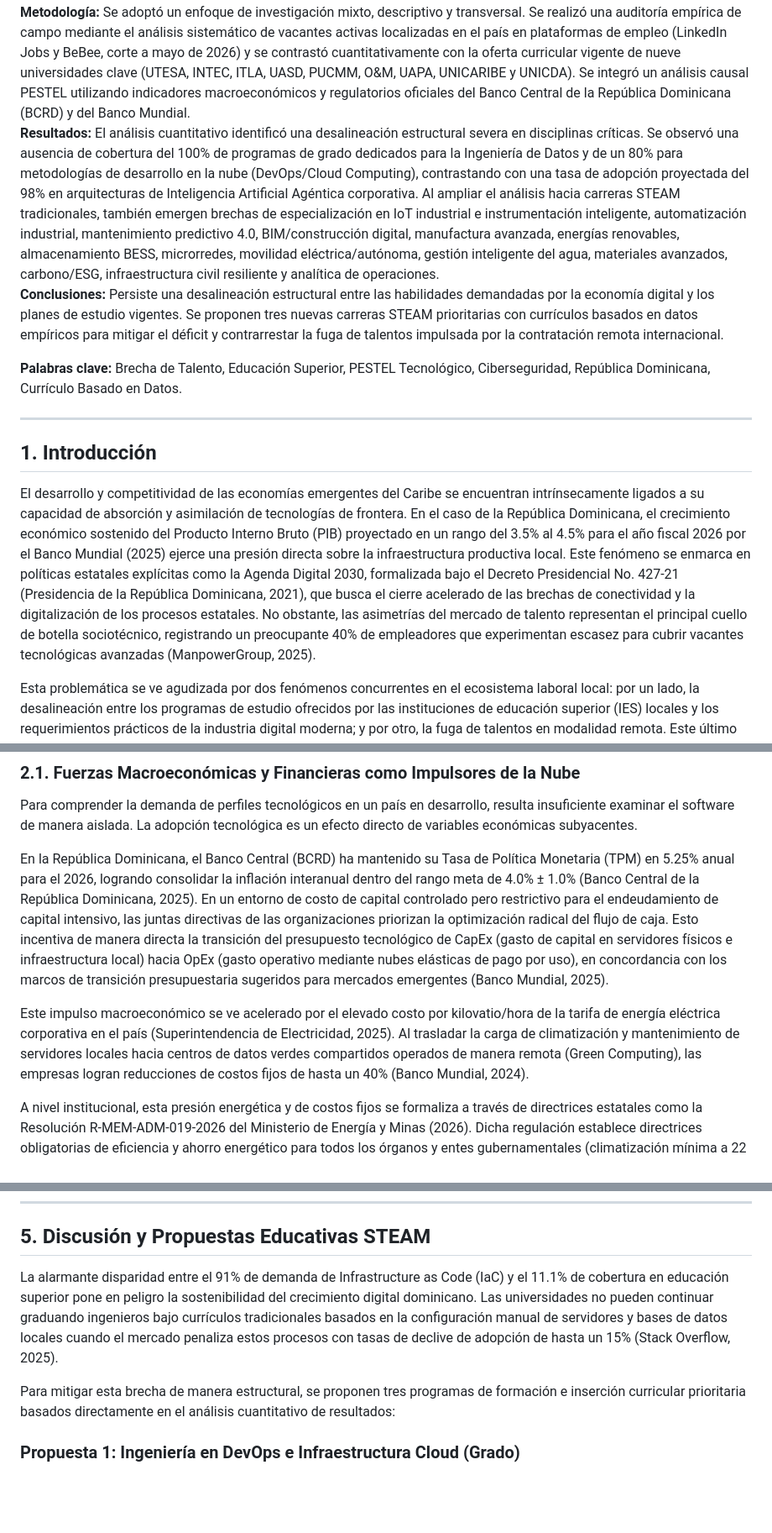
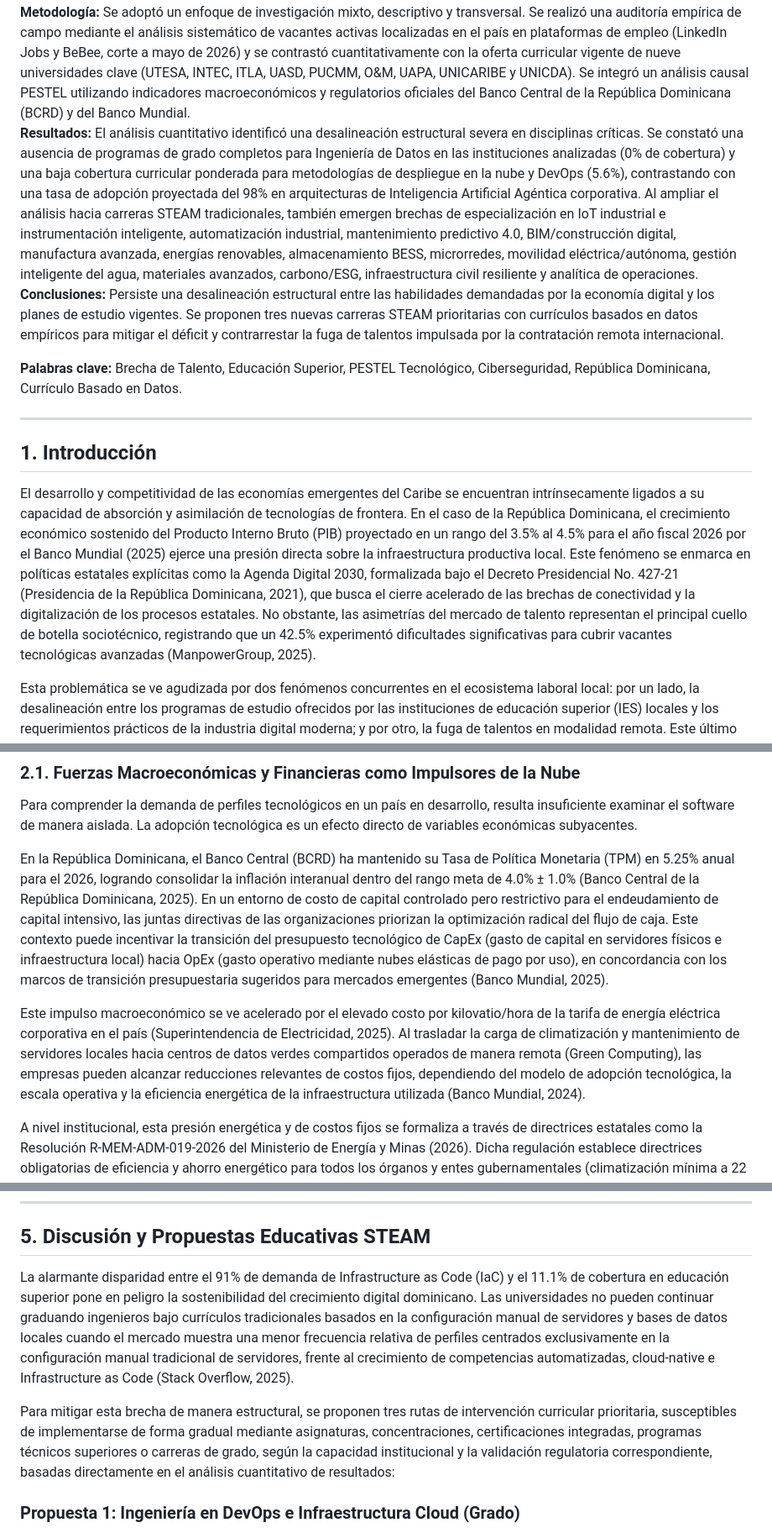
Before and after one commit to juanjo101/tablero-entorno-tecnologico-rd-2026, a Markdown page: articulo_cientifico_brecha_talento.md, 3 parts joined by grey strips. Shown at 84% size. Drawn GitHub-style; blank space fills up the shorter version.

Commit message:
refactor: update data points and clarify macroeconomic projections in talent gap analysis article

```diff
--- a/articulo_cientifico_brecha_talento.md
+++ b/articulo_cientifico_brecha_talento.md
@@ -10,7 +10,7 @@
 ### Resumen
 **Objetivo:** Este estudio analiza la brecha existente entre la demanda laboral real del sector productivo dominicano en tecnologías de la información (TI) y la oferta académica de nivel de grado de las principales instituciones de educación superior (IES) en la República Dominicana durante el periodo 2025-2026.
 **Metodología:** Se adoptó un enfoque de investigación mixto, descriptivo y transversal. Se realizó una auditoría empírica de campo mediante el análisis sistemático de vacantes activas localizadas en el país en plataformas de empleo (LinkedIn Jobs y BeBee, corte a mayo de 2026) y se contrastó cuantitativamente con la oferta curricular vigente de nueve universidades clave (UTESA, INTEC, ITLA, UASD, PUCMM, O&M, UAPA, UNICARIBE y UNICDA). Se integró un análisis causal PESTEL utilizando indicadores macroeconómicos y regulatorios oficiales del Banco Central de la República Dominicana (BCRD) y del Banco Mundial.
-**Resultados:** El análisis cuantitativo identificó una desalineación estructural severa en disciplinas críticas. Se observó una ausencia de cobertura del 100% de programas de grado dedicados para la Ingeniería de Datos y de un 80% para metodologías de desarrollo en la nube (DevOps/Cloud Computing), contrastando con una tasa de adopción proyectada del 98% en arquitecturas de Inteligencia Artificial Agéntica corporativa. Al ampliar el análisis hacia carreras STEAM tradicionales, también emergen brechas de especialización en IoT industrial e instrumentación inteligente, automatización industrial, mantenimiento predictivo 4.0, BIM/construcción digital, manufactura avanzada, energías renovables, almacenamiento BESS, microrredes, movilidad eléctrica/autónoma, gestión inteligente del agua, materiales avanzados, carbono/ESG, infraestructura civil resiliente y analítica de operaciones.
+**Resultados:** El análisis cuantitativo identificó una desalineación estructural severa en disciplinas críticas. Se constató una ausencia de programas de grado completos para Ingeniería de Datos en las instituciones analizadas (0% de cobertura) y una baja cobertura curricular ponderada para metodologías de despliegue en la nube y DevOps (5.6%), contrastando con una tasa de adopción proyectada del 98% en arquitecturas de Inteligencia Artificial Agéntica corporativa. Al ampliar el análisis hacia carreras STEAM tradicionales, también emergen brechas de especialización en IoT industrial e instrumentación inteligente, automatización industrial, mantenimiento predictivo 4.0, BIM/construcción digital, manufactura avanzada, energías renovables, almacenamiento BESS, microrredes, movilidad eléctrica/autónoma, gestión inteligente del agua, materiales avanzados, carbono/ESG, infraestructura civil resiliente y analítica de operaciones.
 **Conclusiones:** Persiste una desalineación estructural entre las habilidades demandadas por la economía digital y los planes de estudio vigentes. Se proponen tres nuevas carreras STEAM prioritarias con currículos basados en datos empíricos para mitigar el déficit y contrarrestar la fuga de talentos impulsada por la contratación remota internacional.
 
 **Palabras clave:** Brecha de Talento, Educación Superior, PESTEL Tecnológico, Ciberseguridad, República Dominicana, Currículo Basado en Datos.
@@ -19,7 +19,7 @@
 
 ## 1. Introducción
 
-El desarrollo y competitividad de las economías emergentes del Caribe se encuentran intrínsecamente ligados a su capacidad de absorción y asimilación de tecnologías de frontera. En el caso de la República Dominicana, el crecimiento económico sostenido del Producto Interno Bruto (PIB) proyectado en un rango del 3.5% al 4.5% para el año fiscal 2026 por el Banco Mundial (2025) ejerce una presión directa sobre la infraestructura productiva local. Este fenómeno se enmarca en políticas estatales explícitas como la Agenda Digital 2030, formalizada bajo el Decreto Presidencial No. 427-21 (Presidencia de la República Dominicana, 2021), que busca el cierre acelerado de las brechas de conectividad y la digitalización de los procesos estatales. No obstante, las asimetrías del mercado de talento representan el principal cuello de botella sociotécnico, registrando un preocupante 40% de empleadores que experimentan escasez para cubrir vacantes tecnológicas avanzadas (ManpowerGroup, 2025).
+El desarrollo y competitividad de las economías emergentes del Caribe se encuentran intrínsecamente ligados a su capacidad de absorción y asimilación de tecnologías de frontera. En el caso de la República Dominicana, el crecimiento económico sostenido del Producto Interno Bruto (PIB) proyectado en un rango del 3.5% al 4.5% para el año fiscal 2026 por el Banco Mundial (2025) ejerce una presión directa sobre la infraestructura productiva local. Este fenómeno se enmarca en políticas estatales explícitas como la Agenda Digital 2030, formalizada bajo el Decreto Presidencial No. 427-21 (Presidencia de la República Dominicana, 2021), que busca el cierre acelerado de las brechas de conectividad y la digitalización de los procesos estatales. No obstante, las asimetrías del mercado de talento representan el principal cuello de botella sociotécnico, registrando que un 42.5% experimentó dificultades significativas para cubrir vacantes tecnológicas avanzadas (ManpowerGroup, 2025).
 
 Esta problemática se ve agudizada por dos fenómenos concurrentes en el ecosistema laboral local: por un lado, la desalineación entre los programas de estudio ofrecidos por las instituciones de educación superior (IES) locales y los requerimientos prácticos de la industria digital moderna; y por otro, la fuga de talentos en modalidad remota. Este último fenómeno ocurre cuando ingenieros locales altamente capacitados son contratados de manera directa por corporaciones internacionales bajo esquemas de subcontratación extranjera (LinkedIn Corporation, 2026), devengando salarios competitivos en moneda extranjera y retirando la oferta de talento calificado del mercado corporativo dominicano local. Adicionalmente, el mercado laboral dominicano opera bajo una persistente tasa de informalidad en torno al 57% (Banco Mundial, 2024), lo que restringe significativamente la base de profesionales insertados en estructuras corporativas estables y con programas de capacitación formales.
 
@@ -32,9 +32,9 @@ El propósito de este artículo es analizar empíricamente la magnitud de esta d
 ### 2.1. Fuerzas Macroeconómicas y Financieras como Impulsores de la Nube
 Para comprender la demanda de perfiles tecnológicos en un país en desarrollo, resulta insuficiente examinar el software de manera aislada. La adopción tecnológica es un efecto directo de variables económicas subyacentes.
 
-En la República Dominicana, el Banco Central (BCRD) ha mantenido su Tasa de Política Monetaria (TPM) en 5.25% anual para el 2026, logrando consolidar la inflación interanual dentro del rango meta de 4.0% ± 1.0% (Banco Central de la República Dominicana, 2025). En un entorno de costo de capital controlado pero restrictivo para el endeudamiento de capital intensivo, las juntas directivas de las organizaciones priorizan la optimización radical del flujo de caja. Esto incentiva de manera directa la transición del presupuesto tecnológico de CapEx (gasto de capital en servidores físicos e infraestructura local) hacia OpEx (gasto operativo mediante nubes elásticas de pago por uso), en concordancia con los marcos de transición presupuestaria sugeridos para mercados emergentes (Banco Mundial, 2025).
+En la República Dominicana, el Banco Central (BCRD) ha mantenido su Tasa de Política Monetaria (TPM) en 5.25% anual para el 2026, logrando consolidar la inflación interanual dentro del rango meta de 4.0% ± 1.0% (Banco Central de la República Dominicana, 2025). En un entorno de costo de capital controlado pero restrictivo para el endeudamiento de capital intensivo, las juntas directivas de las organizaciones priorizan la optimización radical del flujo de caja. Este contexto puede incentivar la transición del presupuesto tecnológico de CapEx (gasto de capital en servidores físicos e infraestructura local) hacia OpEx (gasto operativo mediante nubes elásticas de pago por uso), en concordancia con los marcos de transición presupuestaria sugeridos para mercados emergentes (Banco Mundial, 2025).
 
-Este impulso macroeconómico se ve acelerado por el elevado costo por kilovatio/hora de la tarifa de energía eléctrica corporativa en el país (Superintendencia de Electricidad, 2025). Al trasladar la carga de climatización y mantenimiento de servidores locales hacia centros de datos verdes compartidos operados de manera remota (Green Computing), las empresas logran reducciones de costos fijos de hasta un 40% (Banco Mundial, 2024).
+Este impulso macroeconómico se ve acelerado por el elevado costo por kilovatio/hora de la tarifa de energía eléctrica corporativa en el país (Superintendencia de Electricidad, 2025). Al trasladar la carga de climatización y mantenimiento de servidores locales hacia centros de datos verdes compartidos operados de manera remota (Green Computing), las empresas pueden alcanzar reducciones relevantes de costos fijos, dependiendo del modelo de adopción tecnológica, la escala operativa y la eficiencia energética de la infraestructura utilizada (Banco Mundial, 2024).
 
 A nivel institucional, esta presión energética y de costos fijos se formaliza a través de directrices estatales como la Resolución R-MEM-ADM-019-2026 del Ministerio de Energía y Minas (2026). Dicha regulación establece directrices obligatorias de eficiencia y ahorro energético para todos los órganos y entes gubernamentales (climatización mínima a 22 °C, desconexión física de equipos para erradicar el consumo vampiro/standby y prohibición de procesos intensivos en horas de potencia de punta), con reportes trimestrales mandatorios. Este marco normativo no solo impulsa una cultura de austeridad en el gasto público, sino que genera una demanda imperativa de profesionales capaces de diseñar e integrar soluciones técnicas avanzadas como sistemas inteligentes de monitoreo de energía (IoT), almacenamiento en baterías BESS, microrredes elásticas y optimizaciones automatizadas de carga, impactando directamente en la justificación de programas de grado en Ingeniería en Energías Renovables y Eficiencia Energética en el país.
 
@@ -134,9 +138,9 @@ Asimismo, Cloud Computing / DevOps registra un bajo $ICC$ de **0.111**, limitado
 
 ## 5. Discusión y Propuestas Educativas STEAM
 
-La alarmante disparidad entre el 91% de demanda de Infrastructure as Code (IaC) y el 11.1% de cobertura en educación superior pone en peligro la sostenibilidad del crecimiento digital dominicano. Las universidades no pueden continuar graduando ingenieros bajo currículos tradicionales basados en la configuración manual de servidores y bases de datos locales cuando el mercado penaliza estos procesos con tasas de declive de adopción de hasta un 15% (Stack Overflow, 2025).
+La alarmante disparidad entre el 91% de demanda de Infrastructure as Code (IaC) y el 11.1% de cobertura en educación superior pone en peligro la sostenibilidad del crecimiento digital dominicano. Las universidades no pueden continuar graduando ingenieros bajo currículos tradicionales basados en la configuración manual de servidores y bases de datos locales cuando el mercado muestra una menor frecuencia relativa de perfiles centrados exclusivamente en la configuración manual tradicional de servidores, frente al crecimiento de competencias automatizadas, cloud-native e Infrastructure as Code (Stack Overflow, 2025).
 
-Para mitigar esta brecha de manera estructural, se proponen tres programas de formación e inserción curricular prioritaria basados directamente en el análisis cuantitativo de resultados:
+Para mitigar esta brecha de manera estructural, se proponen tres rutas de intervención curricular prioritaria, susceptibles de implementarse de forma gradual mediante asignaturas, concentraciones, certificaciones integradas, programas técnicos superiores o carreras de grado, según la capacidad institucional y la validación regulatoria correspondiente, basadas directamente en el análisis cuantitativo de resultados:
 
 ### Propuesta 1: Ingeniería en DevOps e Infraestructura Cloud (Grado)
 * Brecha que mitiga: Demanda del 91% en IaC y 94% en Cloud-Native frente al 11.1% de oferta de grado.
```
Also changed, not shown: other parts of articulo_cientifico_brecha_talento.md (+7 -3 lines).
